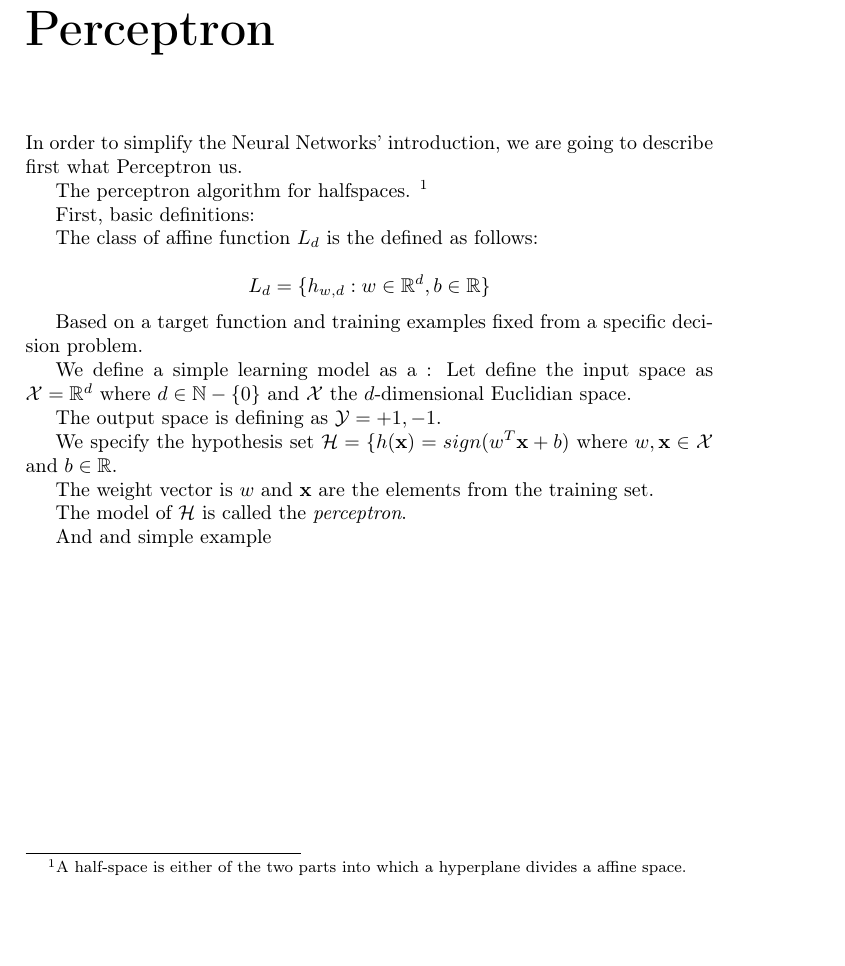
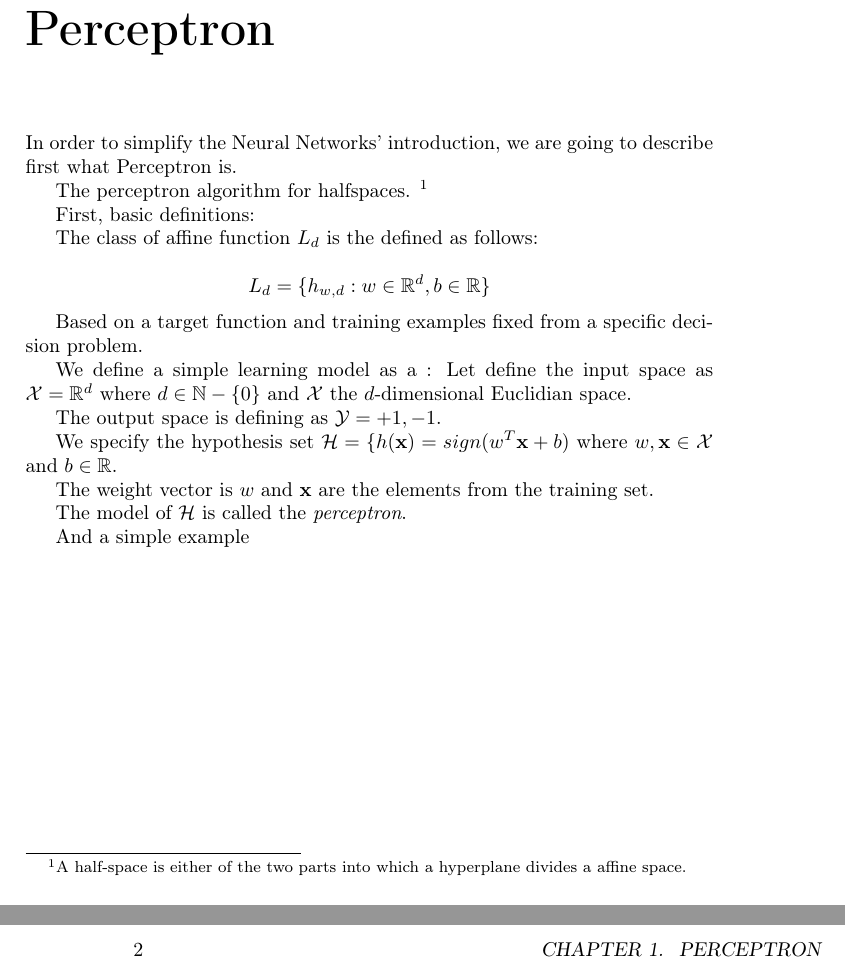
Before and after one commit to BlancaCC/TFG-Estudio-de-las-redes-neuronales, a LaTeX thesis (main/DefinitionNN.tex): part of the page before the commit and two parts of pages 1 and 2 of 3 after it, the two joined at a grey line, cut so that both start at the same text, the shorter picture padded with empty space. Compiled offline with pdfLaTeX.

Commit message:
[DefinitionNN] multilayer perceptron

```diff
--- a/main/DefinitionNN.tex
+++ b/main/DefinitionNN.tex
@@ -6,7 +6,7 @@
 
 In order to simplify the Neural Networks' introduction, we are going
 to describe first
-what Perceptron us.
+what Perceptron is.
 
 The perceptron algorithm for halfspaces.
  \footnote{A half-space is either of the two parts into which a hyperplane divides a affine space. }
@@ -34,4 +34,7 @@ The weight vector is $w$ and $\x$ are the elements from the training set.
 
 The model of $\mathcal{H}$ is called the \textit{perceptron}.
 
-And and simple example
+And a  simple example
+
+
+\chapter{Multilayer perceptron}
```
Also changed, not shown: README.md, main/DefinitionNN.pdf, main/DefinitionNN.tex (14 more changed lines), 4 other files.
